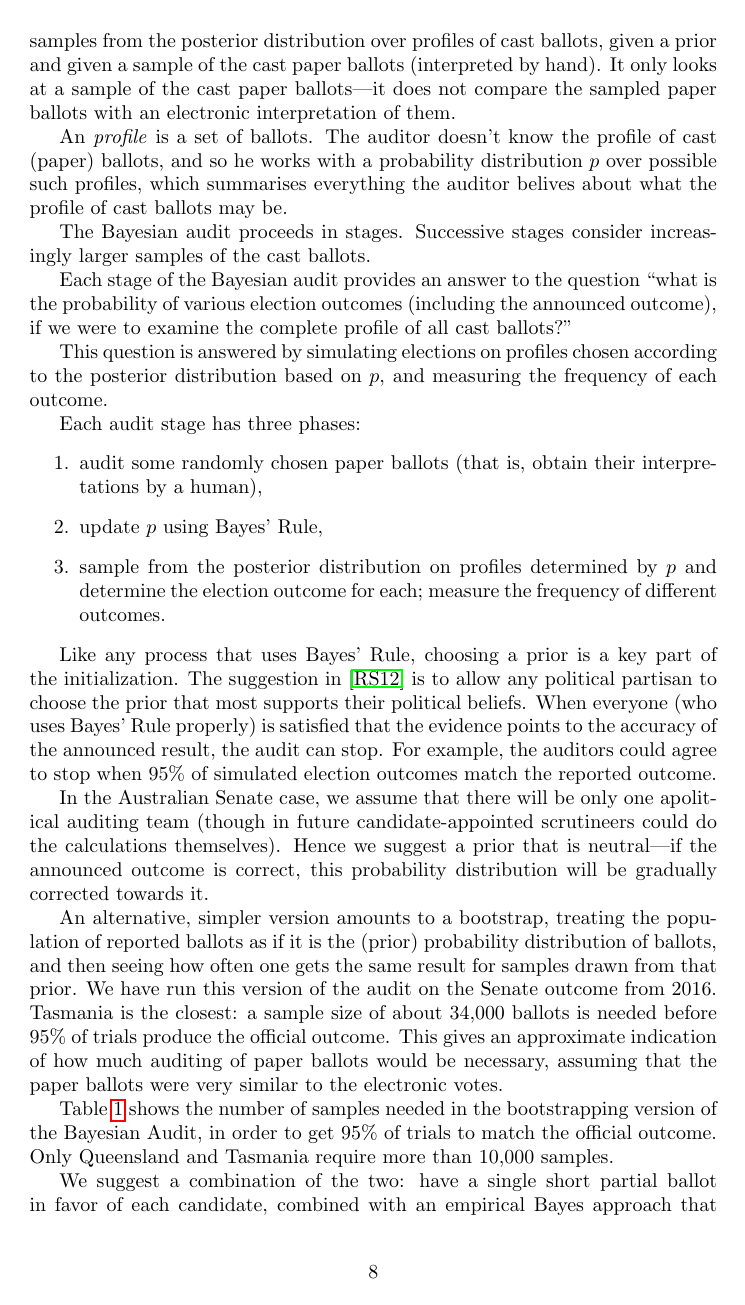
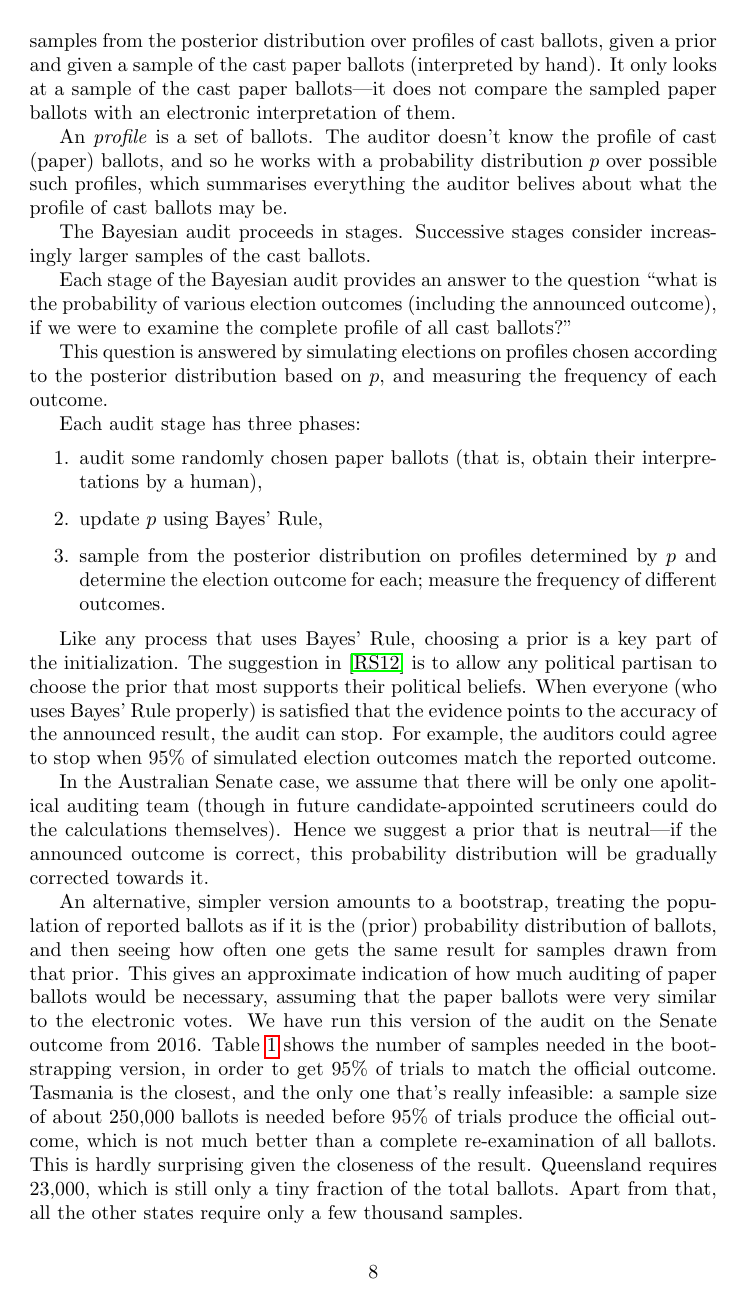
Before and after one commit to ron-rivest/2016-aus-senate-audit, a LaTeX paper (paper/SenateAudit.tex): page 8 of 14. Compiled offline with pdfLaTeX.

Commit message:
Version for ArXiv, with updates for long Tasmanian audit.

```diff
--- a/paper/SenateAudit.tex
+++ b/paper/SenateAudit.tex
@@ -275,13 +275,18 @@ probability distribution will be gradually corrected towards it.
 An alternative, simpler version amounts to a bootstrap, treating the
 population of reported ballots as if it is the (prior) probability
 distribution of ballots, and then seeing how often one gets the same
-result for samples drawn from that prior.  We have run this version of the audit
-on the Senate outcome from 2016.  Tasmania is the closest: a sample size of about
-34,000 ballots is needed before 95\% of trials produce the official outcome.  This gives an approximate
+result for samples drawn from that prior.
+This gives an approximate
 indication of how much auditing of paper ballots would be necessary, assuming that
 the paper ballots were very similar to the electronic votes.
-
-Table~\ref{tab:bootstrapping} shows the number of samples needed in the bootstrapping version of the Bayesian Audit, in order to get 95\% of trials to match the official outcome. Only Queensland and Tasmania require more than 10,000 samples.
+We have run this version of the audit
+on the Senate outcome from 2016.
+Table~\ref{tab:bootstrapping} shows the number of samples needed in the bootstrapping version, in order to get 95\% of trials to match the official outcome.
+Tasmania is the closest, and the only one that's really infeasible: a sample size of about
+250,000 ballots is needed before 95\% of trials produce the official outcome, which is not much better than
+a complete re-examination of all ballots.  This is hardly surprising given the closeness of the result.
+Queensland requires 23,000, which is still only a tiny fraction of the total ballots.
+Apart from that, all the other states require only a few thousand samples.
 
 \begin{table}
 \begin{tabular}{lll}
@@ -300,7 +305,8 @@ WA  & 1.4 & 9 \\
 \end{table}
 
 
-We suggest a combination of the two: have a single short partial ballot in
+We suggest a combination of the bootstrapping method with the retrieval of
+paper ballots: have a single short partial ballot in
 favor of each candidate, combined with an empirical Bayes approach that
 specifies that only ballots of the forms already seen in the sample
 (or the short singleton ballots) may appear in the posterior distribution.
@@ -417,0 +423 @@ If the rate of error is high then a high level of auditing is required.  With fe
+	\item for Bayesian audits, about 250,000 samples until 95\% of trials match the official outcome,
```
Also changed, not shown: paper/SenateAudit.tex (9 more changed lines).
